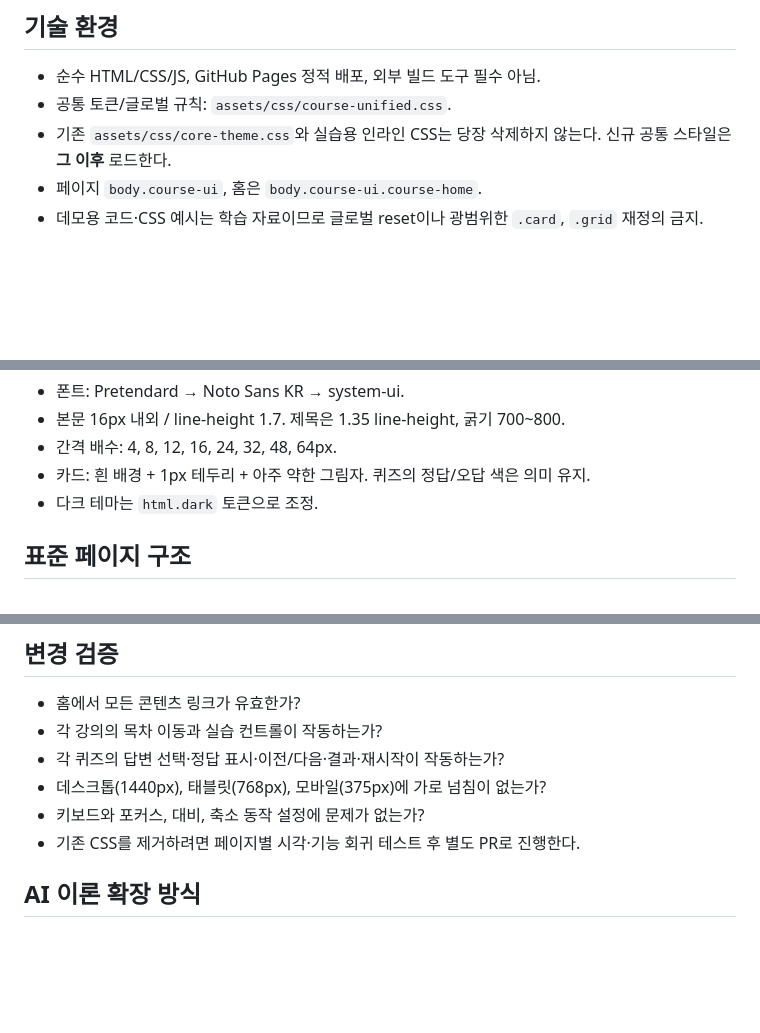
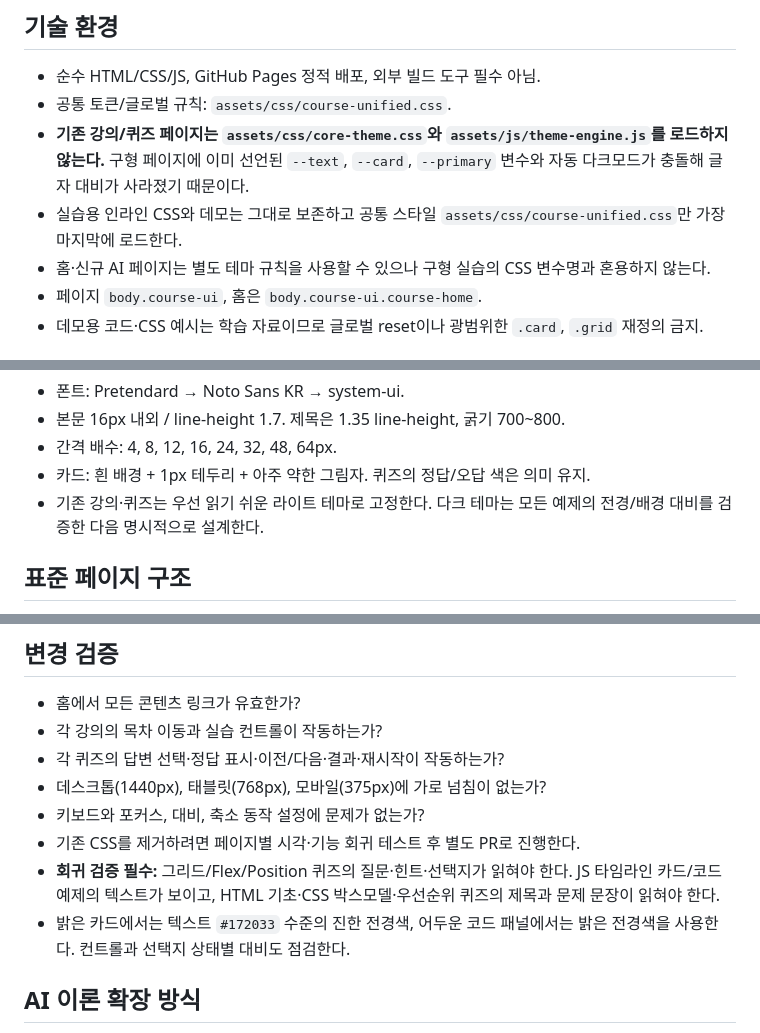
Before and after one commit to JJinMangGo/frontend-lecture, a Markdown page: DESIGN.md, 3 parts joined by grey strips. Rendered like a GitHub page; blank space fills up the shorter version.

Commit message:
docs: specify legacy theme conflict fix and readable contrast regression checks

```diff
--- a/DESIGN.md
+++ b/DESIGN.md
@@ -11,7 +11,9 @@
 ## 기술 환경
 - 순수 HTML/CSS/JS, GitHub Pages 정적 배포, 외부 빌드 도구 필수 아님.
 - 공통 토큰/글로벌 규칙: `assets/css/course-unified.css`.
-- 기존 `assets/css/core-theme.css`와 실습용 인라인 CSS는 당장 삭제하지 않는다. 신규 공통 스타일은 **그 이후** 로드한다.
+- **기존 강의/퀴즈 페이지는 `assets/css/core-theme.css`와 `assets/js/theme-engine.js`를 로드하지 않는다.** 구형 페이지에 이미 선언된 `--text`, `--card`, `--primary` 변수와 자동 다크모드가 충돌해 글자 대비가 사라졌기 때문이다.
+- 실습용 인라인 CSS와 데모는 그대로 보존하고 공통 스타일 `assets/css/course-unified.css`만 가장 마지막에 로드한다.
+- 홈·신규 AI 페이지는 별도 테마 규칙을 사용할 수 있으나 구형 실습의 CSS 변수명과 혼용하지 않는다.
 - 페이지 `body.course-ui`, 홈은 `body.course-ui.course-home`.
 - 데모용 코드·CSS 예시는 학습 자료이므로 글로벌 reset이나 광범위한 `.card`, `.grid` 재정의 금지.
 
@@ -33,7 +35,7 @@
 - 본문 16px 내외 / line-height 1.7. 제목은 1.35 line-height, 굵기 700~800.
 - 간격 배수: 4, 8, 12, 16, 24, 32, 48, 64px.
 - 카드: 흰 배경 + 1px 테두리 + 아주 약한 그림자. 퀴즈의 정답/오답 색은 의미 유지.
-- 다크 테마는 `html.dark` 토큰으로 조정.
+- 기존 강의·퀴즈는 우선 읽기 쉬운 라이트 테마로 고정한다. 다크 테마는 모든 예제의 전경/배경 대비를 검증한 다음 명시적으로 설계한다.
 
 ## 표준 페이지 구조
 1. 사이트로 돌아가는 링크, 대분류, 학습 제목 및 설명
@@ -67,6 +69,8 @@
 - 데스크톱(1440px), 태블릿(768px), 모바일(375px)에 가로 넘침이 없는가?
 - 키보드와 포커스, 대비, 축소 동작 설정에 문제가 없는가?
 - 기존 CSS를 제거하려면 페이지별 시각·기능 회귀 테스트 후 별도 PR로 진행한다.
+- **회귀 검증 필수:** 그리드/Flex/Position 퀴즈의 질문·힌트·선택지가 읽혀야 한다. JS 타임라인 카드/코드 예제의 텍스트가 보이고, HTML 기초·CSS 박스모델·우선순위 퀴즈의 제목과 문제 문장이 읽혀야 한다.
+- 밝은 카드에서는 텍스트 `#172033` 수준의 진한 전경색, 어두운 코드 패널에서는 밝은 전경색을 사용한다. 컨트롤과 선택지 상태별 대비도 점검한다.
 
 ## AI 이론 확장 방식
 - 초등학생도 이해할 비유를 먼저 제시하고, 기술적으로 정확한 한 문장을 별도로 제공.
```
